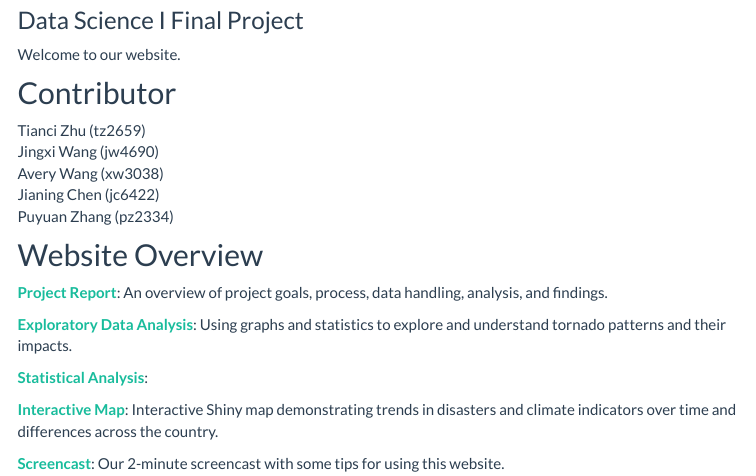
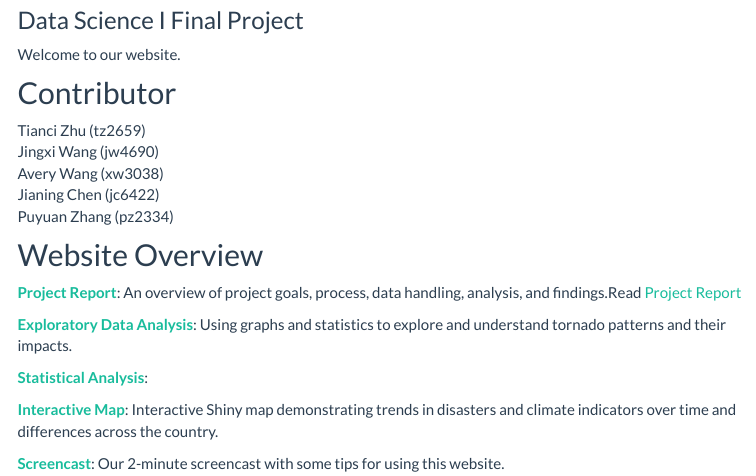
Before and after one commit to jingxw02/p8105_final_tornado, an R Markdown document (index.Rmd): the page in a window 1100 px wide, from 380 px down. The pictures show the output file index.html that the author committed with the source, opened offline; library style sheets and scripts come from the installed R packages; menus at the side of the page are left out.

Commit message:
Update index.html

```diff
--- a/index.Rmd
+++ b/index.Rmd
@@ -21,7 +21,7 @@ Jianing Chen (jc6422)<br>
 Puyuan Zhang (pz2334)<br>
 
 ## Website Overview
-[**Project Report**](): An overview of project goals, process, data handling, analysis, and findings.
+[**Project Report**](): An overview of project goals, process, data handling, analysis, and findings.Read [Project Report](report.html)
 
 [**Exploratory Data Analysis**](): Using graphs and statistics to explore and understand tornado patterns and their impacts.
 
```
Also changed, not shown: index.html.
